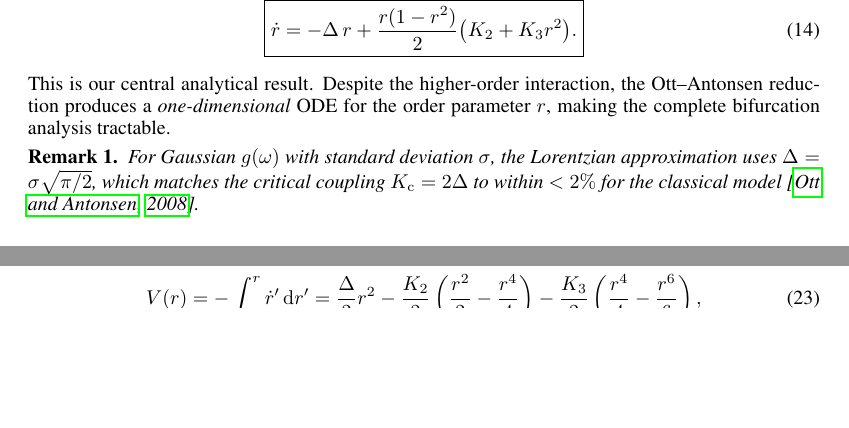
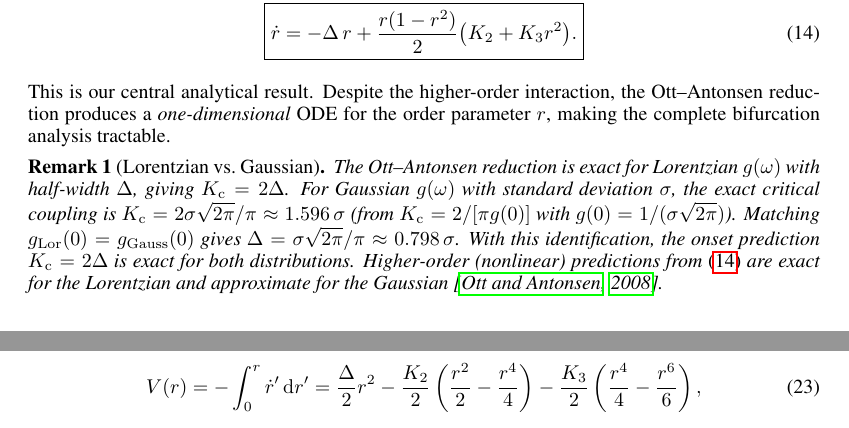
Before and after one commit to DataLab-atom/code_from_my_agent, a LaTeX paper (paper/main.tex): two parts of pages 3 and 6 of 15 before the commit and two parts of pages 3 and 7 of 16 after it, joined at a grey line, cut so that both start at the same text, the shorter picture padded with empty space. Compiled offline with pdfLaTeX.

Commit message:
Fix Kc formula: 2*sigma*sqrt(2pi)/pi, not 2*sqrt(2pi)*sigma
Bug found by GPU-Claude-Opus during benchmark verification.
Kc = 2/(pi*g(0)) = 2*sigma*sqrt(2pi)/pi ≈ 1.596*sigma for sigma=1.
Also cleaned up Lorentzian-Gaussian mapping remark.

Co-Authored-By: Claude Opus 4.6 (1M context) <noreply@anthropic.com>

```diff
--- a/paper/main.tex
+++ b/paper/main.tex
@@ -259,11 +260,18 @@ This is our central analytical result.  Despite the higher-order interaction,
 the Ott--Antonsen reduction produces a \emph{one-dimensional} ODE for the order
 parameter $r$, making the complete bifurcation analysis tractable.
 
-\begin{remark}
-  For Gaussian $g(\omega)$ with standard deviation $\sigma$, the Lorentzian
-  approximation uses $\Delta = \sigma\sqrt{\pi/2}$, which matches the critical
-  coupling $\Kc=2\Delta$ to within $<2\%$ for the classical
-  model~\citep{OttAntonsen2008}.
+\begin{remark}[Lorentzian vs.\ Gaussian]
+  The Ott--Antonsen reduction is exact for Lorentzian $g(\omega)$ with
+  half-width $\Delta$, giving $\Kc=2\Delta$.  For Gaussian $g(\omega)$ with
+  standard deviation $\sigma$, the exact critical coupling is
+  $\Kc = 2\sigma\sqrt{2\pi}/\pi \approx 1.596\,\sigma$
+  (from $\Kc=2/[\pi g(0)]$ with $g(0)=1/(\sigma\sqrt{2\pi})$).
+  Matching $g_{\mathrm{Lor}}(0) = g_{\mathrm{Gauss}}(0)$ gives
+  $\Delta = \sigma\sqrt{2\pi}/\pi \approx 0.798\,\sigma$.
+  With this identification, the onset prediction $\Kc=2\Delta$ is exact for
+  both distributions.  Higher-order (nonlinear) predictions from
+  \eqref{eq:r-dynamics} are exact for the Lorentzian and approximate for the
+  Gaussian~\citep{OttAntonsen2008}.
 \end{remark}
 
 
```
Also changed, not shown: paper/main.tex (3 more changed lines).
